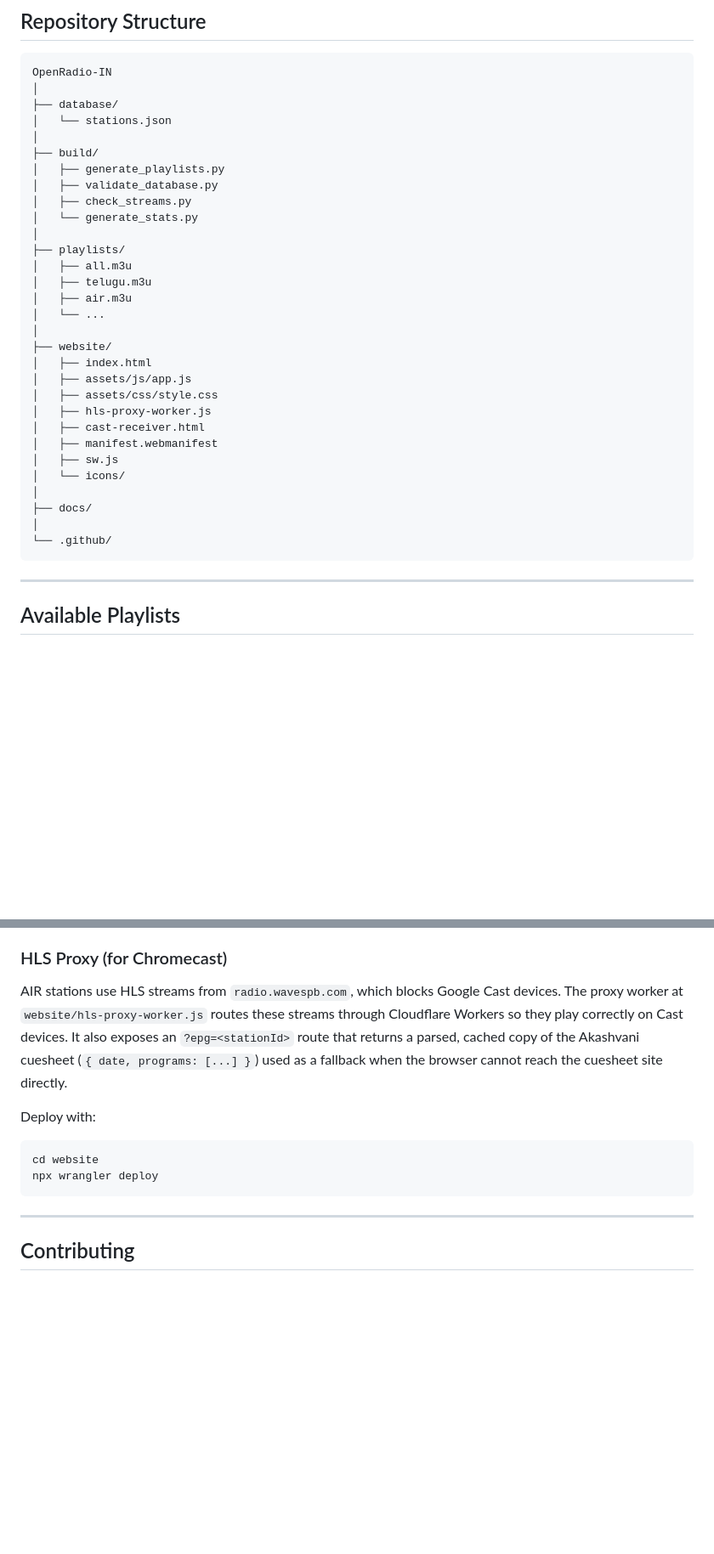
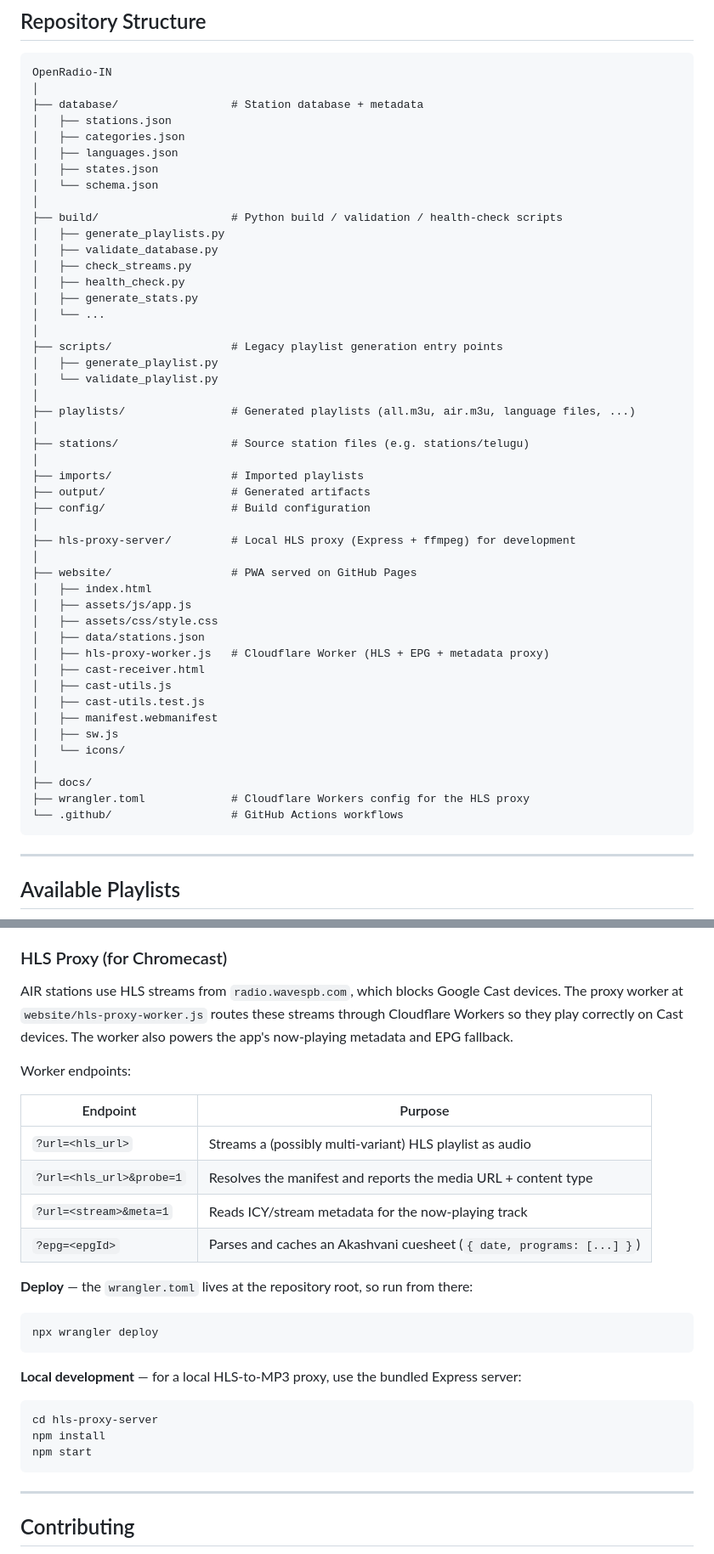
Before and after one commit to Kedharnadh/OpenRadio-IN, a Markdown page: README.md, 2 parts joined by grey strips. Shown at 85% size. Drawn GitHub-style; blank space fills up the shorter version.

Commit message:
docs: correct repo structure, database schema, and HLS proxy deployment info in README

````diff
--- a/README.md
+++ b/README.md
@@ -56,34 +55,51 @@ OpenRadio-IN playlists work with:
 ```
 OpenRadio-IN
 │
-├── database/
-│   └── stations.json
+├── database/                 # Station database + metadata
+│   ├── stations.json
+│   ├── categories.json
+│   ├── languages.json
+│   ├── states.json
+│   └── schema.json
 │
-├── build/
+├── build/                    # Python build / validation / health-check scripts
 │   ├── generate_playlists.py
 │   ├── validate_database.py
 │   ├── check_streams.py
-│   └── generate_stats.py
-│
-├── playlists/
-│   ├── all.m3u
-│   ├── telugu.m3u
-│   ├── air.m3u
+│   ├── health_check.py
+│   ├── generate_stats.py
 │   └── ...
 │
-├── website/
+├── scripts/                  # Legacy playlist generation entry points
+│   ├── generate_playlist.py
+│   └── validate_playlist.py
+│
+├── playlists/                # Generated playlists (all.m3u, air.m3u, language files, ...)
+│
+├── stations/                 # Source station files (e.g. stations/telugu)
+│
+├── imports/                  # Imported playlists
+├── output/                   # Generated artifacts
+├── config/                   # Build configuration
+│
+├── hls-proxy-server/         # Local HLS proxy (Express + ffmpeg) for development
+│
+├── website/                  # PWA served on GitHub Pages
 │   ├── index.html
 │   ├── assets/js/app.js
 │   ├── assets/css/style.css
-│   ├── hls-proxy-worker.js
+│   ├── data/stations.json
+│   ├── hls-proxy-worker.js   # Cloudflare Worker (HLS + EPG + metadata proxy)
 │   ├── cast-receiver.html
+│   ├── cast-utils.js
+│   ├── cast-utils.test.js
 │   ├── manifest.webmanifest
 │   ├── sw.js
 │   └── icons/
 │
 ├── docs/
-│
-└── .github/
+├── wrangler.toml             # Cloudflare Workers config for the HLS proxy
+└── .github/                  # GitHub Actions workflows
 ```
 
 ---
@@ -173,12 +211,29 @@ AIR stations with an `epg_id` show the current ("Now Playing") and next ("Up Nex
 
 ### HLS Proxy (for Chromecast)
 
-AIR stations use HLS streams from `radio.wavespb.com`, which blocks Google Cast devices. The proxy worker at `website/hls-proxy-worker.js` routes these streams through Cloudflare Workers so they play correctly on Cast devices. It also exposes an `?epg=<stationId>` route that returns a parsed, cached copy of the Akashvani cuesheet (`{ date, programs: [...] }`) used as a fallback when the browser cannot reach the cuesheet site directly.
+AIR stations use HLS streams from `radio.wavespb.com`, which blocks Google Cast devices. The proxy worker at `website/hls-proxy-worker.js` routes these streams through Cloudflare Workers so they play correctly on Cast devices. The worker also powers the app's now-playing metadata and EPG fallback.
 
-Deploy with:
+Worker endpoints:
+
+| Endpoint | Purpose |
+|----------|---------|
+| `?url=<hls_url>` | Streams a (possibly multi-variant) HLS playlist as audio |
+| `?url=<hls_url>&probe=1` | Resolves the manifest and reports the media URL + content type |
+| `?url=<stream>&meta=1` | Reads ICY/stream metadata for the now-playing track |
+| `?epg=<epgId>` | Parses and caches an Akashvani cuesheet (`{ date, programs: [...] }`) |
+
+**Deploy** — the `wrangler.toml` lives at the repository root, so run from there:
+
 ```bash
-cd website
 npx wrangler deploy
+```
+
+**Local development** — for a local HLS-to-MP3 proxy, use the bundled Express server:
+
+```bash
+cd hls-proxy-server
+npm install
+npm start
 ```
 
 ---
````
Also changed, not shown: other parts of README.md (+25 -5 lines).
